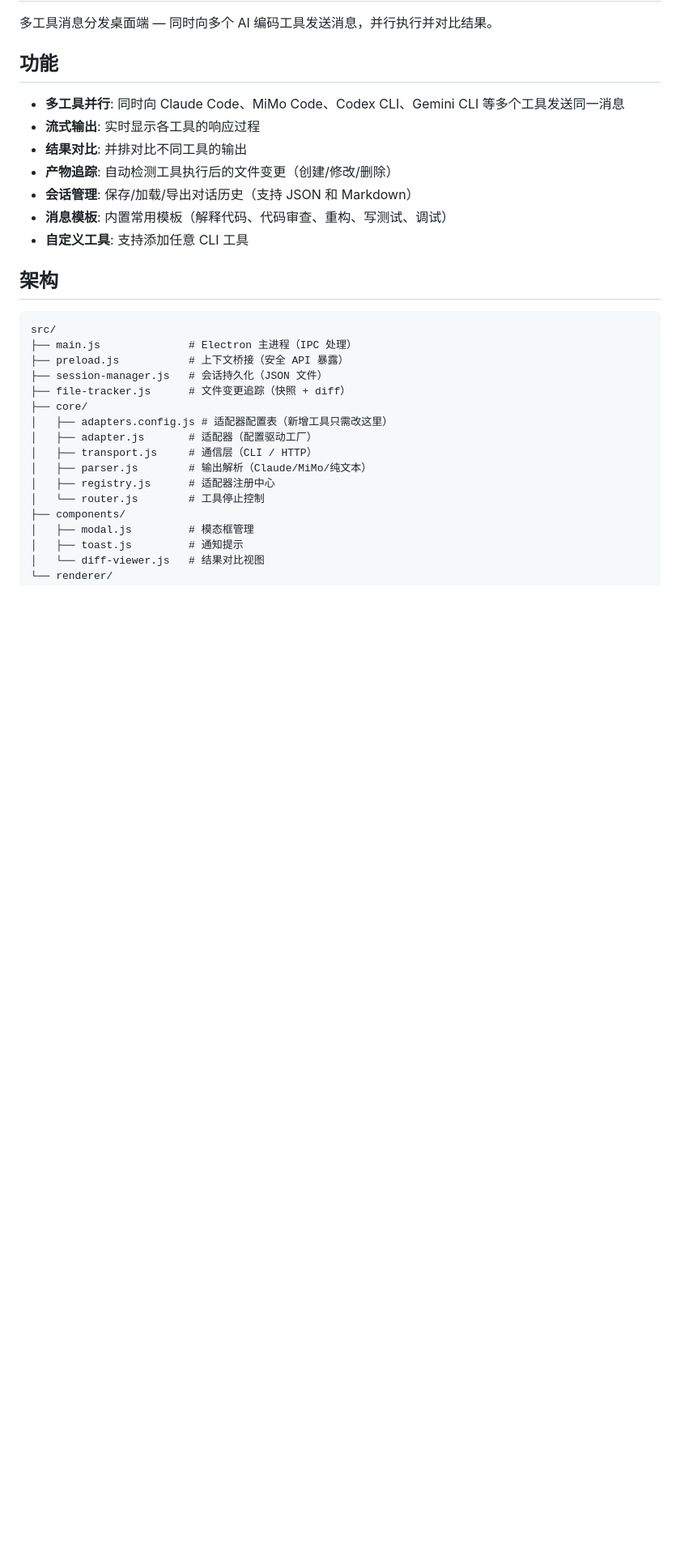
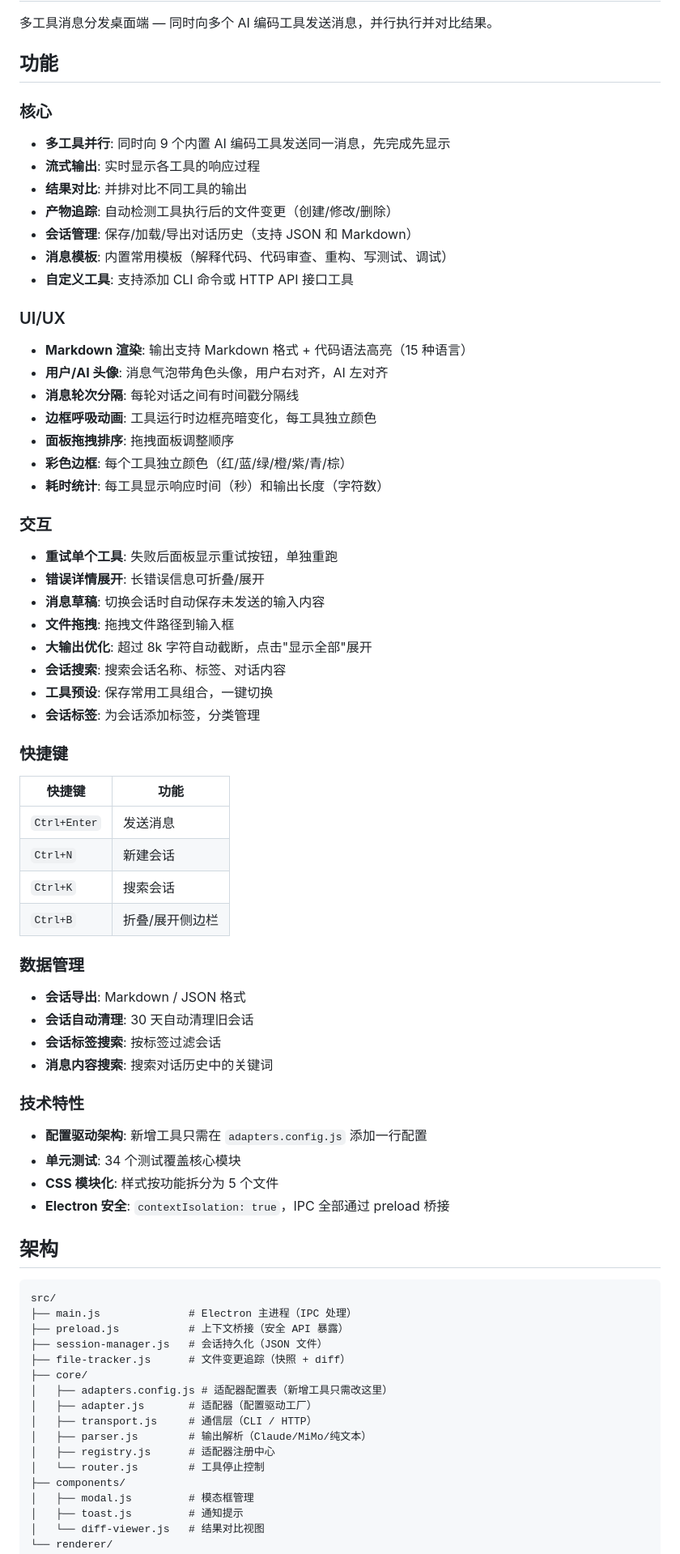
Before and after one commit to noicecola/codehub, a Markdown page: README.md, the part around one of its changes. Shown at 81% size. GitHub-like rendering; blank space fills up the shorter version.

Commit message:
docs: comprehensive README update with all features, data storage, test info

```diff
--- a/README.md
+++ b/README.md
@@ -4,13 +4,53 @@
 
 ## 功能
 
-- **多工具并行**: 同时向 Claude Code、MiMo Code、Codex CLI、Gemini CLI 等多个工具发送同一消息
+### 核心
+- **多工具并行**: 同时向 9 个内置 AI 编码工具发送同一消息，先完成先显示
 - **流式输出**: 实时显示各工具的响应过程
 - **结果对比**: 并排对比不同工具的输出
 - **产物追踪**: 自动检测工具执行后的文件变更（创建/修改/删除）
 - **会话管理**: 保存/加载/导出对话历史（支持 JSON 和 Markdown）
 - **消息模板**: 内置常用模板（解释代码、代码审查、重构、写测试、调试）
-- **自定义工具**: 支持添加任意 CLI 工具
+- **自定义工具**: 支持添加 CLI 命令或 HTTP API 接口工具
+
+### UI/UX
+- **Markdown 渲染**: 输出支持 Markdown 格式 + 代码语法高亮（15 种语言）
+- **用户/AI 头像**: 消息气泡带角色头像，用户右对齐，AI 左对齐
+- **消息轮次分隔**: 每轮对话之间有时间戳分隔线
+- **边框呼吸动画**: 工具运行时边框亮暗变化，每工具独立颜色
+- **面板拖拽排序**: 拖拽面板调整顺序
+- **彩色边框**: 每个工具独立颜色（红/蓝/绿/橙/紫/青/棕）
+- **耗时统计**: 每工具显示响应时间（秒）和输出长度（字符数）
+
+### 交互
+- **重试单个工具**: 失败后面板显示重试按钮，单独重跑
+- **错误详情展开**: 长错误信息可折叠/展开
+- **消息草稿**: 切换会话时自动保存未发送的输入内容
+- **文件拖拽**: 拖拽文件路径到输入框
+- **大输出优化**: 超过 8k 字符自动截断，点击"显示全部"展开
+- **会话搜索**: 搜索会话名称、标签、对话内容
+- **工具预设**: 保存常用工具组合，一键切换
+- **会话标签**: 为会话添加标签，分类管理
+
+### 快捷键
+| 快捷键 | 功能 |
+|--------|------|
+| `Ctrl+Enter` | 发送消息 |
+| `Ctrl+N` | 新建会话 |
+| `Ctrl+K` | 搜索会话 |
+| `Ctrl+B` | 折叠/展开侧边栏 |
+
+### 数据管理
+- **会话导出**: Markdown / JSON 格式
+- **会话自动清理**: 30 天自动清理旧会话
+- **会话标签搜索**: 按标签过滤会话
+- **消息内容搜索**: 搜索对话历史中的关键词
+
+### 技术特性
+- **配置驱动架构**: 新增工具只需在 `adapters.config.js` 添加一行配置
+- **单元测试**: 34 个测试覆盖核心模块
+- **CSS 模块化**: 样式按功能拆分为 5 个文件
+- **Electron 安全**: `contextIsolation: true`，IPC 全部通过 preload 桥接
 
 ## 架构
 
```
Also changed, not shown: other parts of README.md (+34 -1 lines).
